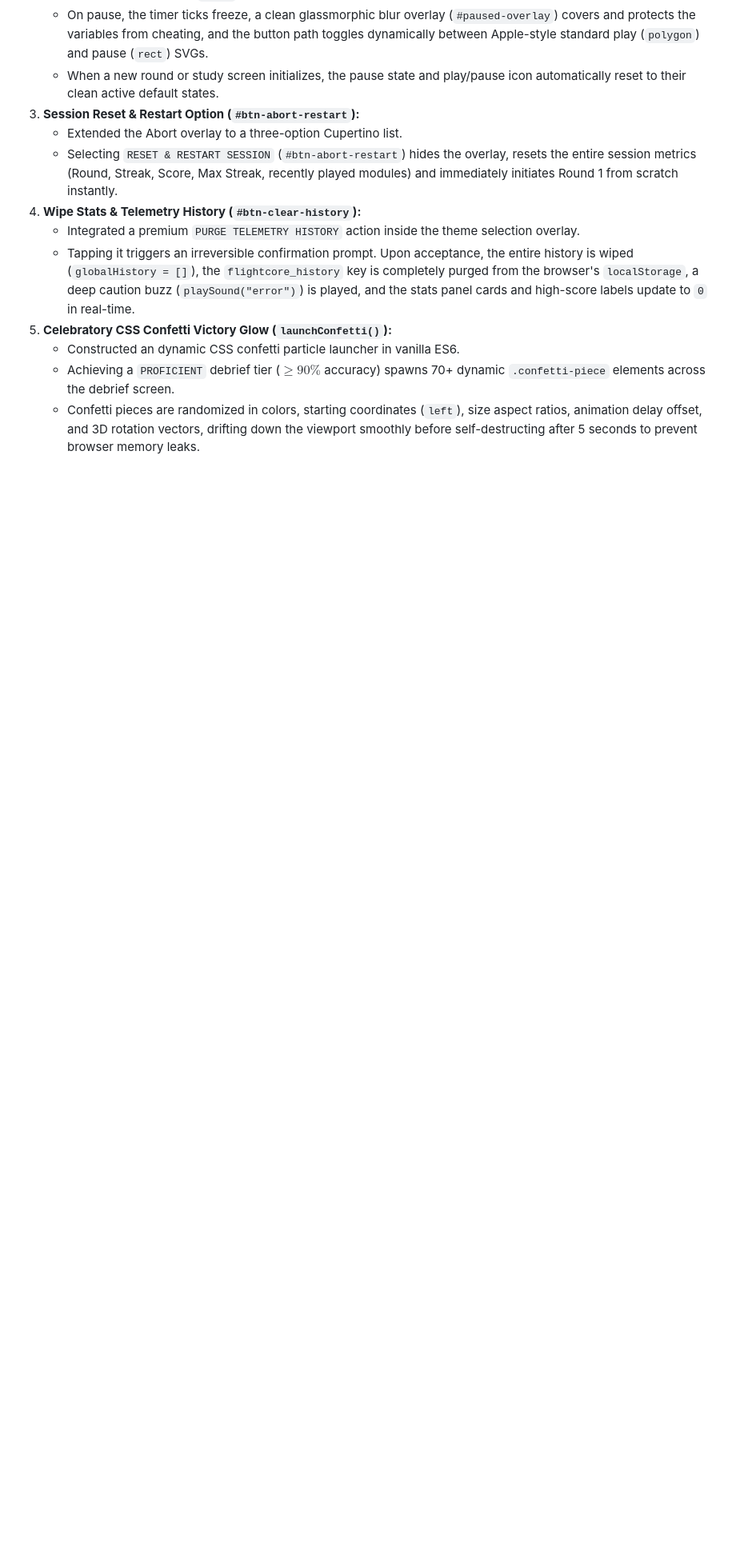
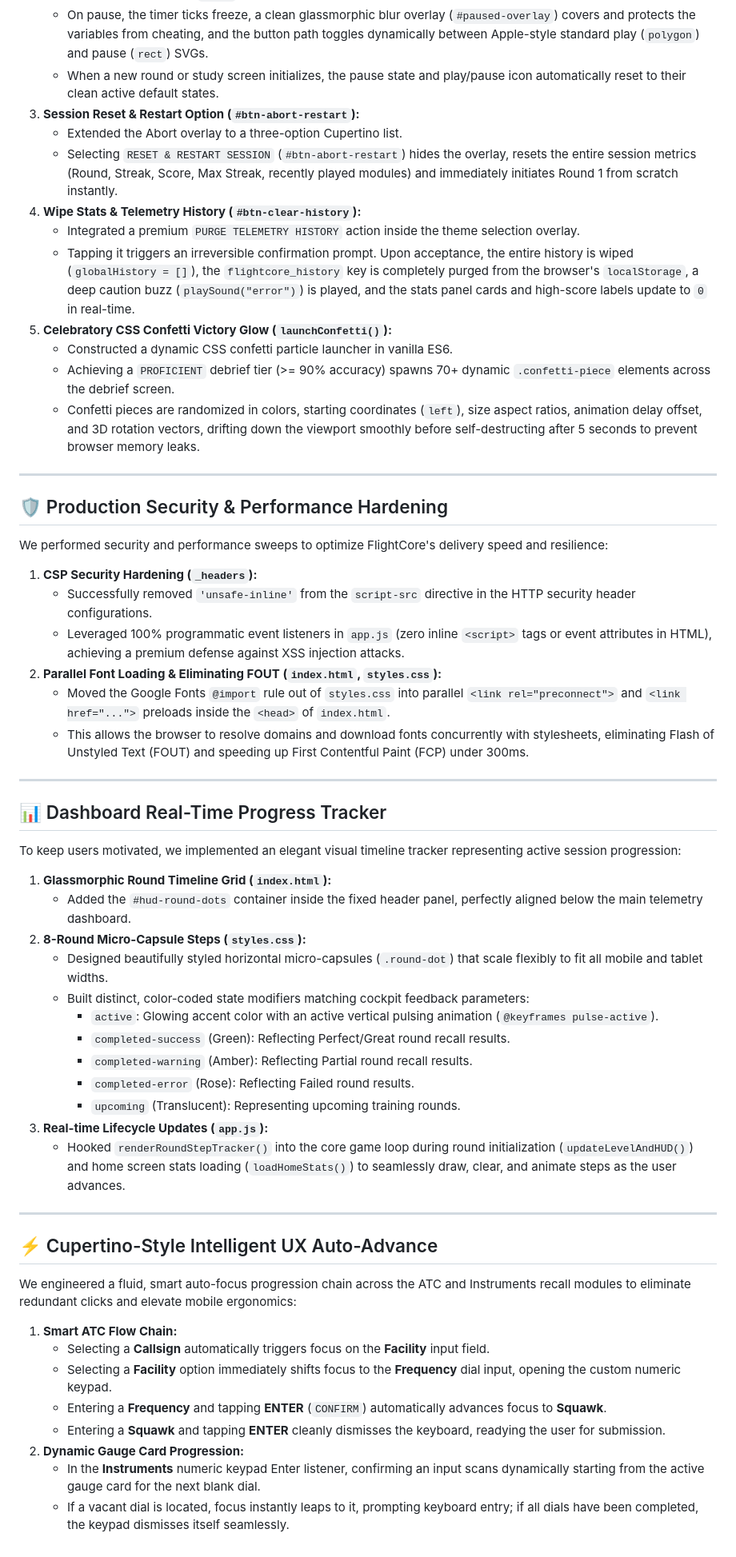
Before and after one commit to PuwitChao/FlightCore, a Markdown page: walkthrough.md, the part around the change. Shown at 80% size. GitHub-like rendering; blank space fills up the shorter version.

Commit message:
docs: Update walkthrough with Phase 3, 4, 5 enhancements

```diff
--- a/walkthrough.md
+++ b/walkthrough.md
@@ -154,6 +154,50 @@ We have fully hooked the new structural UI/UX elements in `app.js` and successfu
    * Integrated a premium `PURGE TELEMETRY HISTORY` action inside the theme selection overlay.
    * Tapping it triggers an irreversible confirmation prompt. Upon acceptance, the entire history is wiped (`globalHistory = []`), the `flightcore_history` key is completely purged from the browser's `localStorage`, a deep caution buzz (`playSound("error")`) is played, and the stats panel cards and high-score labels update to `0` in real-time.
 5. **Celebratory CSS Confetti Victory Glow (`launchConfetti()`):**
-   * Constructed an dynamic CSS confetti particle launcher in vanilla ES6.
-   * Achieving a `PROFICIENT` debrief tier ($\ge 90\%$ accuracy) spawns 70+ dynamic `.confetti-piece` elements across the debrief screen.
+   * Constructed a dynamic CSS confetti particle launcher in vanilla ES6.
+   * Achieving a `PROFICIENT` debrief tier (>= 90% accuracy) spawns 70+ dynamic `.confetti-piece` elements across the debrief screen.
    * Confetti pieces are randomized in colors, starting coordinates (`left`), size aspect ratios, animation delay offset, and 3D rotation vectors, drifting down the viewport smoothly before self-destructing after 5 seconds to prevent browser memory leaks.
+
+---
+
+## 🛡️ Production Security & Performance Hardening
+
+We performed security and performance sweeps to optimize FlightCore's delivery speed and resilience:
+1. **CSP Security Hardening (`_headers`):**
+   * Successfully removed `'unsafe-inline'` from the `script-src` directive in the HTTP security header configurations.
+   * Leveraged 100% programmatic event listeners in `app.js` (zero inline `<script>` tags or event attributes in HTML), achieving a premium defense against XSS injection attacks.
+2. **Parallel Font Loading & Eliminating FOUT (`index.html`, `styles.css`):**
+   * Moved the Google Fonts `@import` rule out of `styles.css` into parallel `<link rel="preconnect">` and `<link href="...">` preloads inside the `<head>` of `index.html`.
+   * This allows the browser to resolve domains and download fonts concurrently with stylesheets, eliminating Flash of Unstyled Text (FOUT) and speeding up First Contentful Paint (FCP) under 300ms.
+
+---
+
+## 📊 Dashboard Real-Time Progress Tracker
+
+To keep users motivated, we implemented an elegant visual timeline tracker representing active session progression:
+1. **Glassmorphic Round Timeline Grid (`index.html`):**
+   * Added the `#hud-round-dots` container inside the fixed header panel, perfectly aligned below the main telemetry dashboard.
+2. **8-Round Micro-Capsule Steps (`styles.css`):**
+   * Designed beautifully styled horizontal micro-capsules (`.round-dot`) that scale flexibly to fit all mobile and tablet widths.
+   * Built distinct, color-coded state modifiers matching cockpit feedback parameters:
+     - `active`: Glowing accent color with an active vertical pulsing animation (`@keyframes pulse-active`).
+     - `completed-success` (Green): Reflecting Perfect/Great round recall results.
+     - `completed-warning` (Amber): Reflecting Partial round recall results.
+     - `completed-error` (Rose): Reflecting Failed round results.
+     - `upcoming` (Translucent): Representing upcoming training rounds.
+3. **Real-time Lifecycle Updates (`app.js`):**
+   * Hooked `renderRoundStepTracker()` into the core game loop during round initialization (`updateLevelAndHUD()`) and home screen stats loading (`loadHomeStats()`) to seamlessly draw, clear, and animate steps as the user advances.
+
+---
+
+## ⚡ Cupertino-Style Intelligent UX Auto-Advance
+
+We engineered a fluid, smart auto-focus progression chain across the ATC and Instruments recall modules to eliminate redundant clicks and elevate mobile ergonomics:
+1. **Smart ATC Flow Chain:**
+   * Selecting a **Callsign** automatically triggers focus on the **Facility** input field.
+   * Selecting a **Facility** option immediately shifts focus to the **Frequency** dial input, opening the custom numeric keypad.
+   * Entering a **Frequency** and tapping **ENTER** (`CONFIRM`) automatically advances focus to **Squawk**.
+   * Entering a **Squawk** and tapping **ENTER** cleanly dismisses the keyboard, readying the user for submission.
+2. **Dynamic Gauge Card Progression:**
+   * In the **Instruments** numeric keypad Enter listener, confirming an input scans dynamically starting from the active gauge card for the next blank dial.
+   * If a vacant dial is located, focus instantly leaps to it, prompting keyboard entry; if all dials have been completed, the keypad dismisses itself seamlessly.
```
